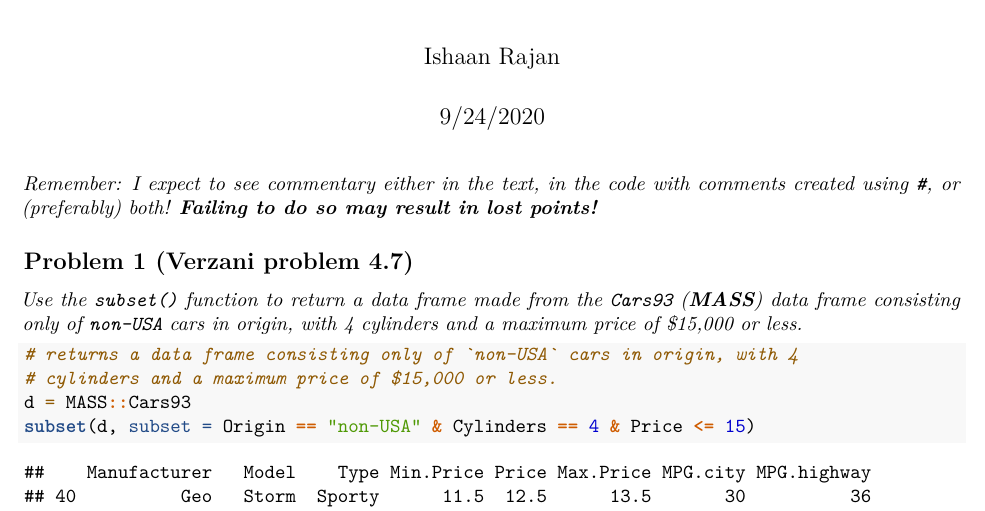
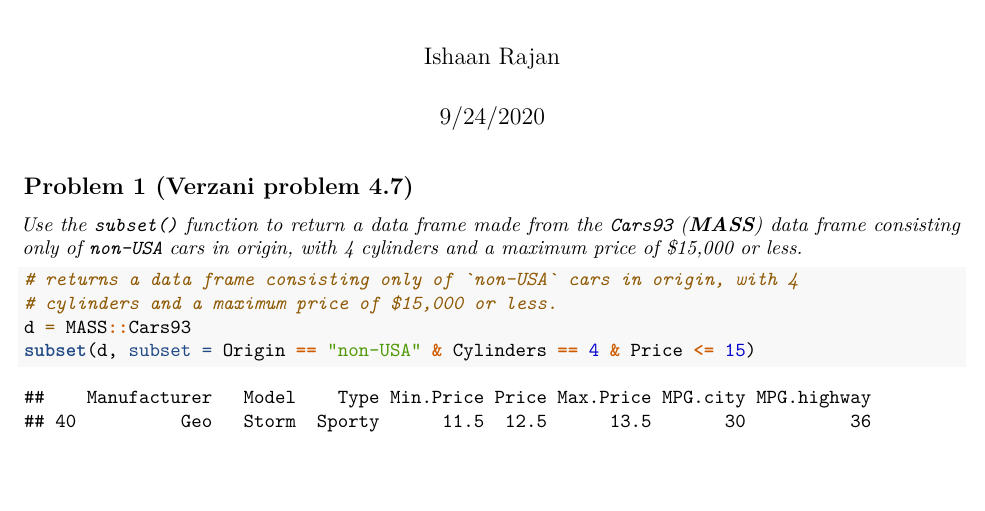
Before and after one commit to ishaanrajan/R, an R Markdown document (MATH3070_LAB4.Rmd): part of page 1 of 4, cut so that both start at the same text, the shorter picture padded with empty space. Rendered offline with R 4.5, knitr and Pandoc, then LaTeX, with nearby package versions; some code elsewhere in the file could not run offline.

Commit message:
Update MATH3070_LAB4.Rmd

```diff
--- a/MATH3070_LAB4.Rmd
+++ b/MATH3070_LAB4.Rmd
@@ -4,9 +4,6 @@ author: "Ishaan Rajan"
 date: "9/24/2020"
 output: pdf_document
 ---
-
-*Remember: I expect to see commentary either in the text, in the code with comments created using `#`, or (preferably) both! **Failing to do so may result in lost points!***
-
 
 ## Problem 1 (Verzani problem 4.7)
 *Use the `subset()` function to return a data frame made from the `Cars93` (**MASS**) data frame consisting only of `non-USA` cars in origin, with 4 cylinders and a maximum price of \$15,000 or less.*
```
